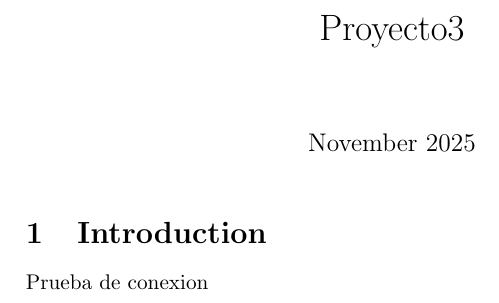
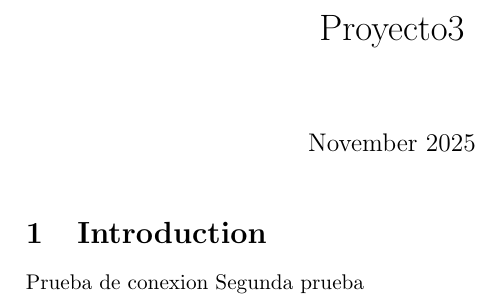
Before and after one commit to KeshaFI/PracticasLab, a LaTeX document (main.tex, which reads Desarrollo.tex): part of the page, cut so that both start at the same text. Compiled offline with pdfLaTeX.

Commit message:
Update on Overleaf.

```diff
--- /dev/null
+++ b/Desarrollo.tex
@@ -0,0 +1 @@
+Segunda prueba
--- a/main.tex
+++ b/main.tex
@@ -11,5 +11,5 @@
 
 \section{Introduction}
 Prueba de  conexion
-
+\input{Desarrollo}
 \end{document}
```
